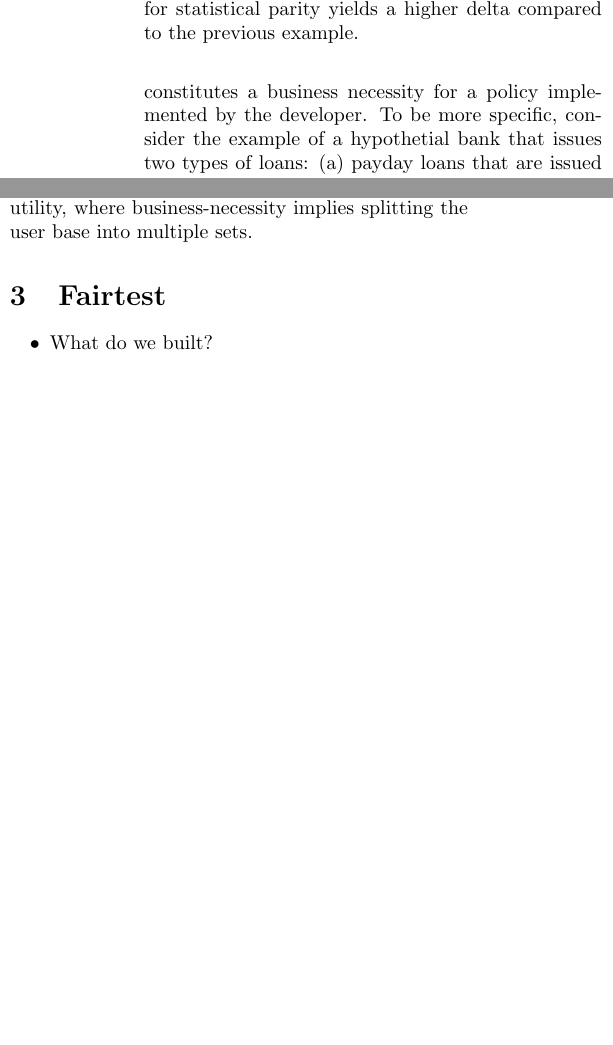
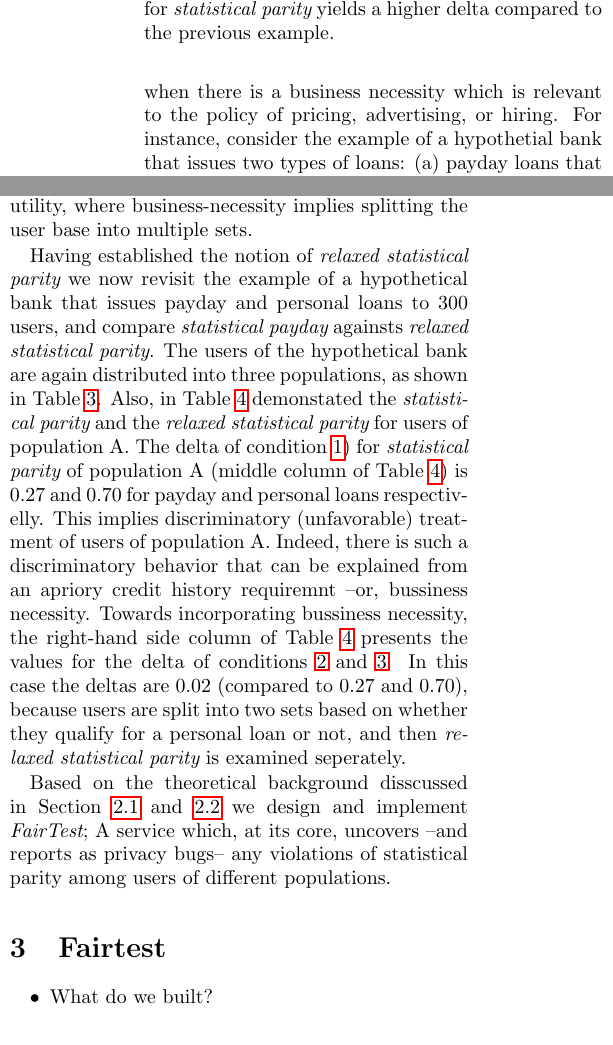
Before and after one commit to columbia/fairtest, a LaTeX paper (final_report/paper.tex, which reads final_report/motivation.tex): two parts of the columns of page 3 of 5, joined at a grey line, cut so that both start at the same text, the shorter picture padded with empty space. Compiled offline with pdfLaTeX.

Commit message:
Finish motivation; needs one more iteration

```diff
--- a/final_report/motivation.tex
+++ b/final_report/motivation.tex
@@ -81,19 +85,19 @@ parity among users of populations A, B, and C.
     populations B and C receive approximately the same ammount of high and low
     prices. Therefore, the probability that a user will receive a high price
     depends on the population to which he or she belongs, and
-    condition~\ref{eq:StatisticalParity} for statistical parity yields a higher
-    delta compared to the previous example.
+    condition~\ref{eq:StatisticalParity} for {\em statistical parity} yields a
+    higher delta compared to the previous example.
   }
   \label{tab:DiscriminationExample}
 }
 \end{table}
 
-Although simple and intuitive, the above definition of statistical parity fails
-in cases where users are inherently discrimintated based on an attribute that
-constitutes a business necessity for a policy implemented by the developer.
-%%one more
-To be more specific, consider the example of a hypothetial bank that issues two
-types of loans: (a) payday loans that are issued to customers without credit
+Although simple and intuitive, the above definition of {\em statistical parity}
+fails in cases where developers implement policies that inherently discriminate
+users based on some requirement. Such cases may arise when there is a
+business necessity which is relevant to the policy of pricing, advertising,
+or hiring. For instance, consider the example of a hypothetial bank that issues
+two types of loans: (a) payday loans that are issued to customers without credit
 history and have high interest rate, and (b) personal loans that are issued to
 customers with credit history and have low interest. Suppose that this
 hypothetical bank serves 300 customers as shown in
@@ -132,7 +138,31 @@ there is no additional discrimination between the sets S and S. This definition
 could easily be extended to deal with non-binary categories of utility, where
 business-necessity implies splitting the user base into multiple sets.
 
-%Revisit Tables
+Having established the notion of {\em relaxed statistical parity} we now revisit
+the example of a hypothetical bank that issues payday and personal loans to 300
+users, and compare {\em statistical payday} againsts {\em relaxed statistical
+parity}. The users of the hypothetical bank are again distributed into three
+populations, as shown in Table~\ref{tab:BusinessNessecityA}. Also, in
+Table~\ref{tab:BusinessNessecityB} demonstated the {\em statistical parity}
+and the {\em relaxed statistical parity} for users of population A. The delta
+of condition~\ref{eq:StatisticalParity}) for {\em statistical parity} of
+population A (middle column of Table~\ref{tab:BusinessNessecityB}) is $0.27$
+and $0.70$ for payday and personal loans respectivelly. This implies
+discriminatory (unfavorable) treatment of users of population A. Indeed, there
+is such a discriminatory behavior that can be explained from an apriory
+credit history requiremnt --or, bussiness necessity. Towards incorporating
+bussiness necessity, the right-hand side column of
+Table~\ref{tab:BusinessNessecityB} presents the values for the delta of
+conditions~\ref{eq:RelaxedStatisticalParityA}
+and~\ref{eq:RelaxedStatisticalParityB}. In this case the deltas are $0.02$
+(compared to $0.27$ and $0.70$), because users are split into two sets
+based on whether they qualify for a personal loan or not, and then
+{\em relaxed statistical parity} is examined seperately.
+
+Based on the theoretical background disscussed in Section~\ref{sect:statparity}
+and~\ref{sect:relaxedstatparity} we design and implement \sysname; A service
+which, at its core, uncovers --and reports as privacy bugs-- any violations
+of statistical parity among users of different populations.
 
 \begin{table}[t]
 {\scriptsize
```
Also changed, not shown: final_report/motivation.tex (36 more changed lines).
